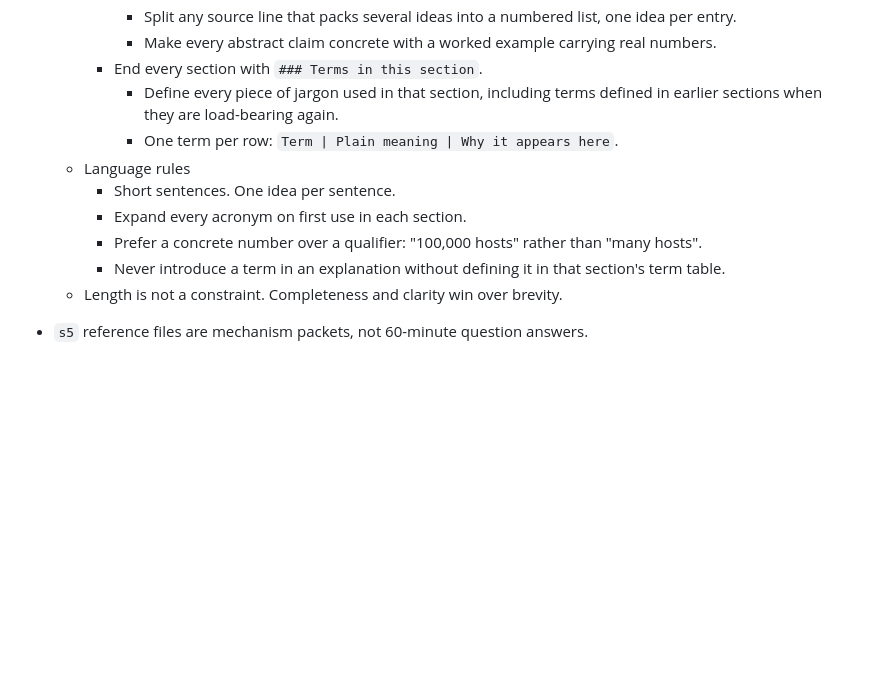
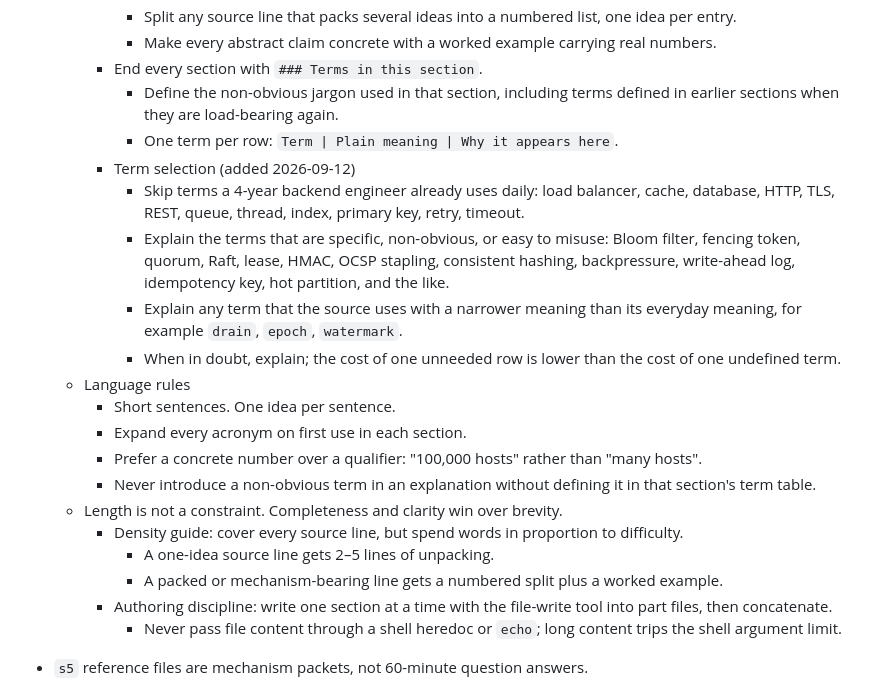
Before and after one commit to Dark417/g.lc, a Markdown page: 1o/2.sd/AGENTS.md, the part around the change. GitHub-like rendering; blank space fills up the shorter version.

Commit message:
Refine companion rules: term selection, density guide, authoring discipline
Co-Authored-By: Claude Fable 5.1 <noreply@anthropic.com>
Claude-Session: https://claude.ai/code/session_01UN1H96W1KvyNzCQSVEjmp9

```diff
--- a/1o/2.sd/AGENTS.md
+++ b/1o/2.sd/AGENTS.md
@@ -109,14 +109,24 @@
       - Split any source line that packs several ideas into a numbered list, one idea per entry.
       - Make every abstract claim concrete with a worked example carrying real numbers.
     - End every section with `### Terms in this section`.
-      - Define every piece of jargon used in that section, including terms defined in earlier sections when they are load-bearing again.
+      - Define the non-obvious jargon used in that section, including terms defined in earlier sections when they are load-bearing again.
       - One term per row: `Term | Plain meaning | Why it appears here`.
+    - Term selection (added 2026-09-12)
+      - Skip terms a 4-year backend engineer already uses daily: load balancer, cache, database, HTTP, TLS, REST, queue, thread, index, primary key, retry, timeout.
+      - Explain the terms that are specific, non-obvious, or easy to misuse: Bloom filter, fencing token, quorum, Raft, lease, HMAC, OCSP stapling, consistent hashing, backpressure, write-ahead log, idempotency key, hot partition, and the like.
+      - Explain any term that the source uses with a narrower meaning than its everyday meaning, for example `drain`, `epoch`, `watermark`.
+      - When in doubt, explain; the cost of one unneeded row is lower than the cost of one undefined term.
   - Language rules
     - Short sentences. One idea per sentence.
     - Expand every acronym on first use in each section.
     - Prefer a concrete number over a qualifier: "100,000 hosts" rather than "many hosts".
-    - Never introduce a term in an explanation without defining it in that section's term table.
+    - Never introduce a non-obvious term in an explanation without defining it in that section's term table.
   - Length is not a constraint. Completeness and clarity win over brevity.
+    - Density guide: cover every source line, but spend words in proportion to difficulty.
+      - A one-idea source line gets 2–5 lines of unpacking.
+      - A packed or mechanism-bearing line gets a numbered split plus a worked example.
+    - Authoring discipline: write one section at a time with the file-write tool into part files, then concatenate.
+      - Never pass file content through a shell heredoc or `echo`; long content trips the shell argument limit.
 
 - `s5` reference files are mechanism packets, not 60-minute question answers.
   - They carry no opening script, no phase table, and no level-signal table.
```
